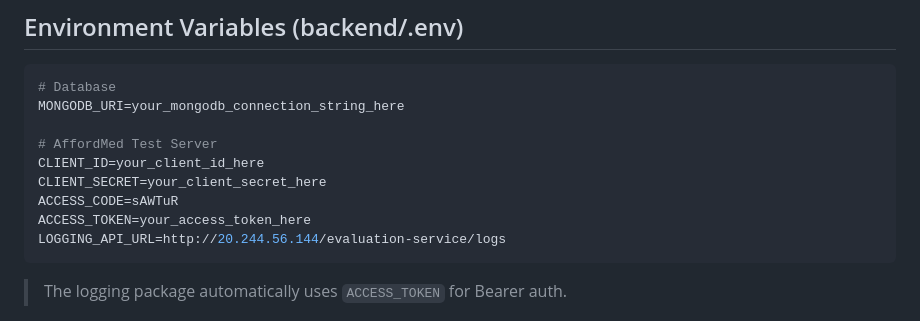
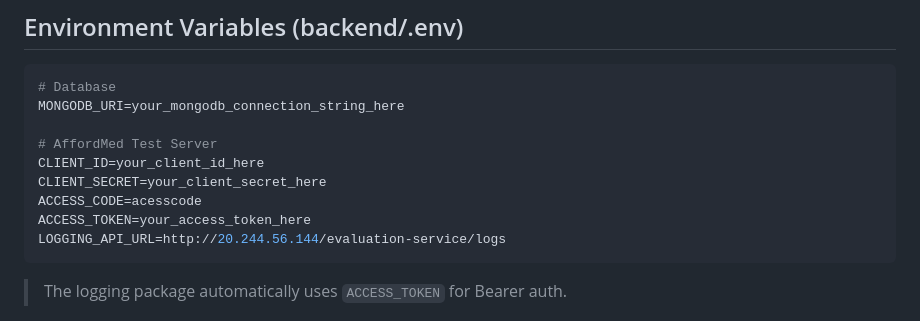
Before and after one commit to Aslaan001/2201641720033, a Markdown page: README.md, the part around the change. Rendered like a GitHub page.

````diff
--- a/README.md
+++ b/README.md
@@ -197,7 +197,7 @@ MONGODB_URI=your_mongodb_connection_string_here
 # AffordMed Test Server
 CLIENT_ID=your_client_id_here
 CLIENT_SECRET=your_client_secret_here
-ACCESS_CODE=sAWTuR
+ACCESS_CODE=acesscode
 ACCESS_TOKEN=your_access_token_here
 LOGGING_API_URL=http://20.244.56.144/evaluation-service/logs
 ```
````
